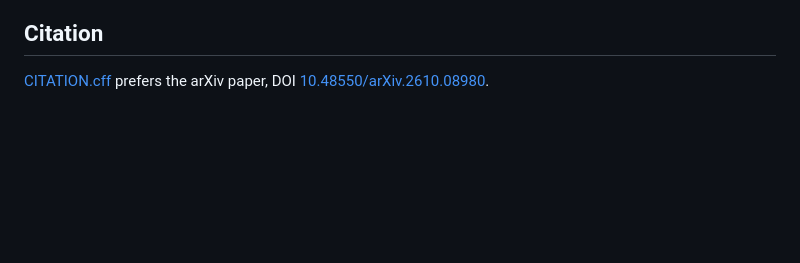
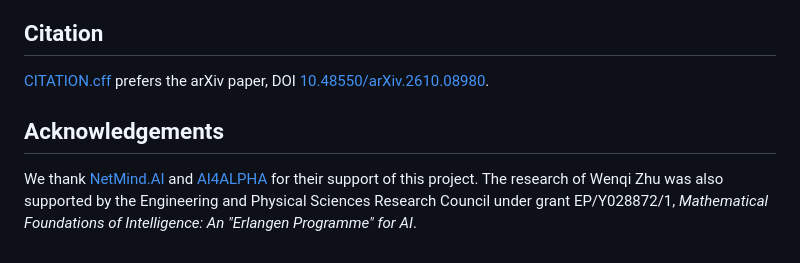
Before and after one commit to erenup/toeplitz-bw-not-sos, a Markdown page: README.md, the part around the change. Drawn GitHub-style; blank space fills up the shorter version.

Commit message:
Add acknowledgements

```diff
--- a/README.md
+++ b/README.md
@@ -186,3 +186,7 @@ The published `paper/main.pdf` is licensed under [CC BY-SA 4.0](https://creative
 
 [CITATION.cff](CITATION.cff) prefers the arXiv paper, DOI
 [10.48550/arXiv.2610.08980](https://doi.org/10.48550/arXiv.2610.08980).
+
+## Acknowledgements
+
+We thank [NetMind.AI](https://www.netmind.ai/) and [AI4ALPHA](https://www.ai4alpha.ca/) for their support of this project. The research of Wenqi Zhu was also supported by the Engineering and Physical Sciences Research Council under grant EP/Y028872/1, *Mathematical Foundations of Intelligence: An "Erlangen Programme" for AI*.
```
